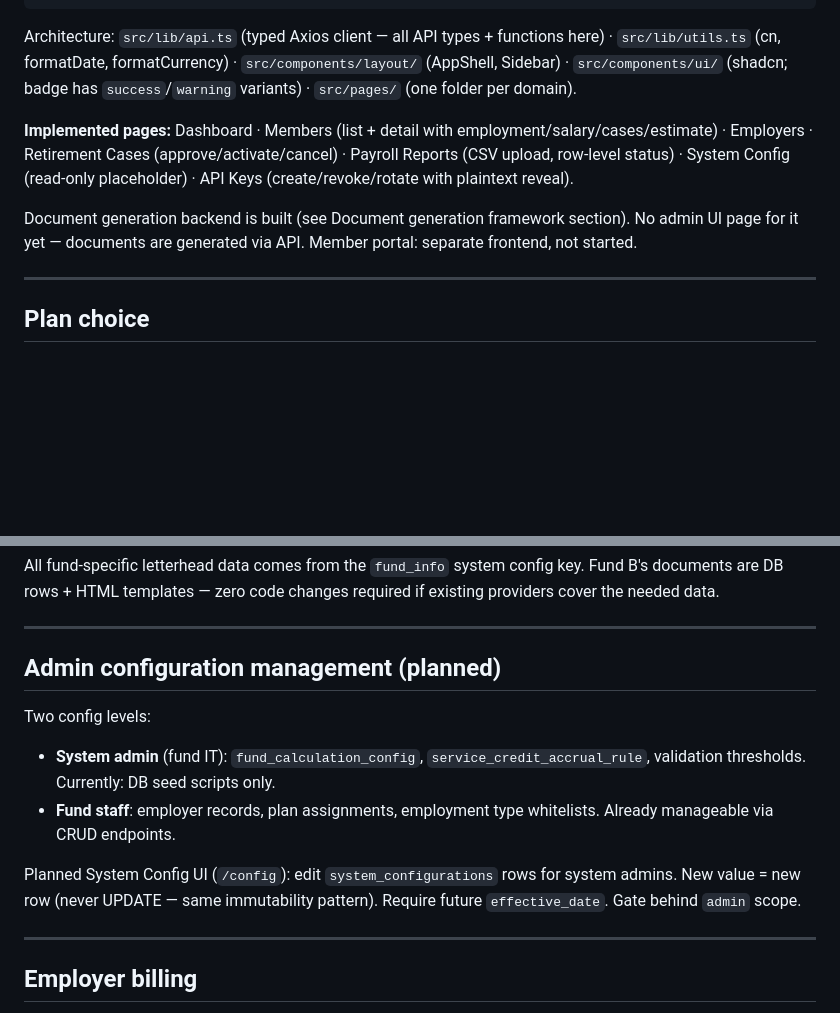
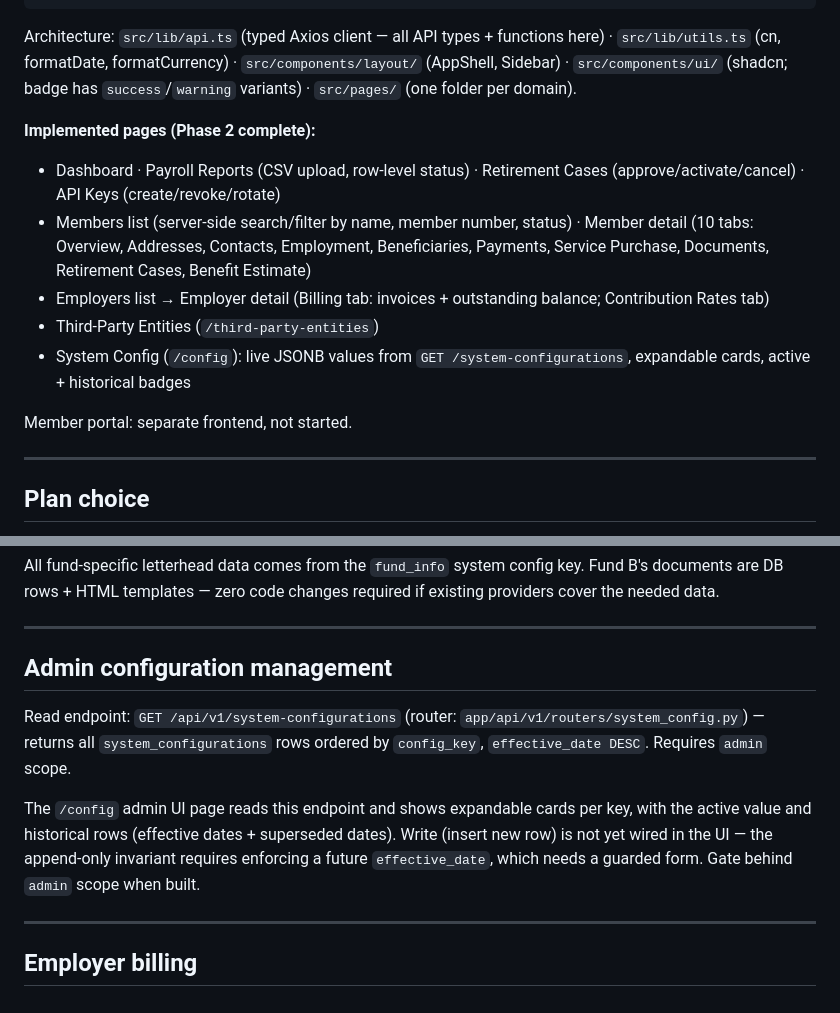
Before and after one commit to jc731/OpenFlowPension, a Markdown page: docs/ARCHITECTURE.md, 2 parts joined by grey strips. GitHub-like rendering; blank space fills up the shorter version.

Commit message:
Update docs for Phase 2 completion
- CLAUDE.md: add system_config router to module index; update admin
  frontend entry to reflect 11 pages now built
- ARCHITECTURE.md: update admin frontend page list (Phase 2 complete);
  replace "planned" config management section with built state
- USER_STORIES.md: mark US-UI08–14 [BUILT] with Phase 2 notes; update
  US-UI02/03/04 gap notes; fix summary counts to reflect actual totals
  (158 stories: 100 built / 3 partial / 3 stub / 52 gap)

Co-Authored-By: Claude Sonnet 4.6 <noreply@anthropic.com>

```diff
--- a/docs/ARCHITECTURE.md
+++ b/docs/ARCHITECTURE.md
@@ -254,9 +254,14 @@ pnpm typecheck
 
 Architecture: `src/lib/api.ts` (typed Axios client — all API types + functions here) · `src/lib/utils.ts` (cn, formatDate, formatCurrency) · `src/components/layout/` (AppShell, Sidebar) · `src/components/ui/` (shadcn; badge has `success`/`warning` variants) · `src/pages/` (one folder per domain).
 
-**Implemented pages:** Dashboard · Members (list + detail with employment/salary/cases/estimate) · Employers · Retirement Cases (approve/activate/cancel) · Payroll Reports (CSV upload, row-level status) · System Config (read-only placeholder) · API Keys (create/revoke/rotate with plaintext reveal).
+**Implemented pages (Phase 2 complete):**
+- Dashboard · Payroll Reports (CSV upload, row-level status) · Retirement Cases (approve/activate/cancel) · API Keys (create/revoke/rotate)
+- Members list (server-side search/filter by name, member number, status) · Member detail (10 tabs: Overview, Addresses, Contacts, Employment, Beneficiaries, Payments, Service Purchase, Documents, Retirement Cases, Benefit Estimate)
+- Employers list → Employer detail (Billing tab: invoices + outstanding balance; Contribution Rates tab)
+- Third-Party Entities (`/third-party-entities`)
+- System Config (`/config`): live JSONB values from `GET /system-configurations`, expandable cards, active + historical badges
 
-Document generation backend is built (see Document generation framework section). No admin UI page for it yet — documents are generated via API. Member portal: separate frontend, not started.
+Member portal: separate frontend, not started.
 
 ---
 
@@ -482,13 +487,11 @@ All fund-specific letterhead data comes from the `fund_info` system config key.
 
 ---
 
-## Admin configuration management (planned)
+## Admin configuration management
 
-Two config levels:
-- **System admin** (fund IT): `fund_calculation_config`, `service_credit_accrual_rule`, validation thresholds. Currently: DB seed scripts only.
-- **Fund staff**: employer records, plan assignments, employment type whitelists. Already manageable via CRUD endpoints.
+Read endpoint: `GET /api/v1/system-configurations` (router: `app/api/v1/routers/system_config.py`) — returns all `system_configurations` rows ordered by `config_key`, `effective_date DESC`. Requires `admin` scope.
 
-Planned System Config UI (`/config`): edit `system_configurations` rows for system admins. New value = new row (never UPDATE — same immutability pattern). Require future `effective_date`. Gate behind `admin` scope.
+The `/config` admin UI page reads this endpoint and shows expandable cards per key, with the active value and historical rows (effective dates + superseded dates). Write (insert new row) is not yet wired in the UI — the append-only invariant requires enforcing a future `effective_date`, which needs a guarded form. Gate behind `admin` scope when built.
 
 ---
 
```
Also changed, not shown: CLAUDE.md (+2 -1 lines), 1 other file.
